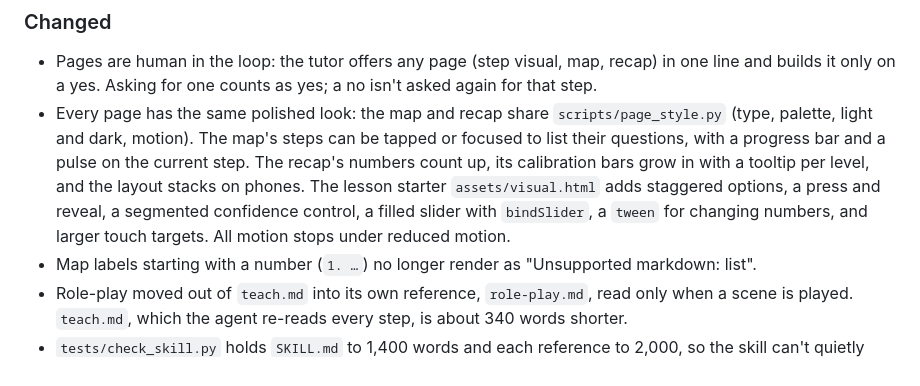
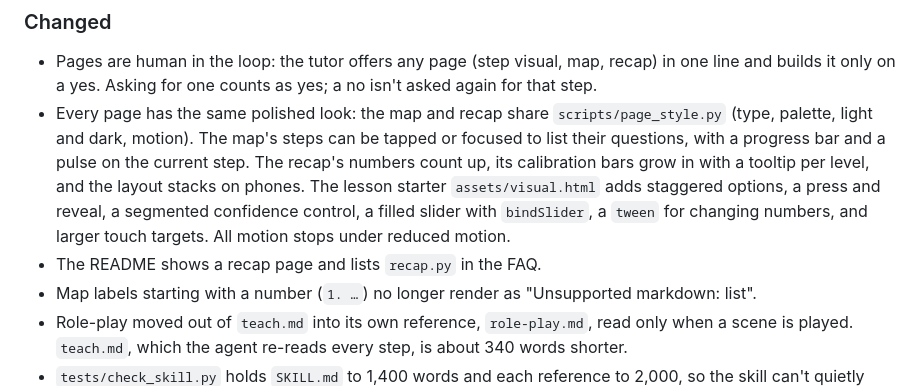
Before and after one commit to ITZSHOAIB/agent-tutor, a Markdown page: CHANGELOG.md, the part around one of its changes. Drawn GitHub-style.

```diff
--- a/CHANGELOG.md
+++ b/CHANGELOG.md
@@ -10,6 +12,7 @@ All notable changes to this project are documented here. The format follows [Kee
 ### Changed
 - Pages are human in the loop: the tutor offers any page (step visual, map, recap) in one line and builds it only on a yes. Asking for one counts as yes; a no isn't asked again for that step.
 - Every page has the same polished look: the map and recap share `scripts/page_style.py` (type, palette, light and dark, motion). The map's steps can be tapped or focused to list their questions, with a progress bar and a pulse on the current step. The recap's numbers count up, its calibration bars grow in with a tooltip per level, and the layout stacks on phones. The lesson starter `assets/visual.html` adds staggered options, a press and reveal, a segmented confidence control, a filled slider with `bindSlider`, a `tween` for changing numbers, and larger touch targets. All motion stops under reduced motion.
+- The README shows a recap page and lists `recap.py` in the FAQ.
 - Map labels starting with a number (`1. …`) no longer render as "Unsupported markdown: list".
 - Role-play moved out of `teach.md` into its own reference, `role-play.md`, read only when a scene is played. `teach.md`, which the agent re-reads every step, is about 340 words shorter.
 - `tests/check_skill.py` holds `SKILL.md` to 1,400 words and each reference to 2,000, so the skill can't quietly grow.
```
Also changed, not shown: other parts of CHANGELOG.md (+4 -1 lines), README.md (+11 -1 lines), docs/images/recap-dark.png (added), docs/images/recap-light.png (added), 1 other file.
